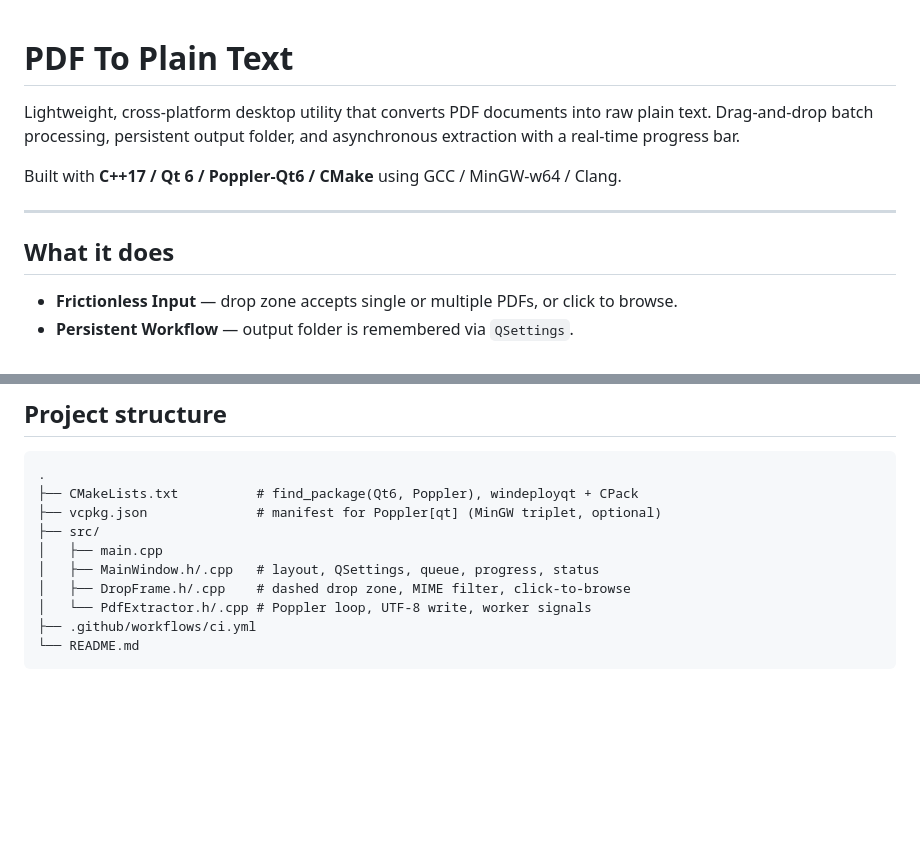
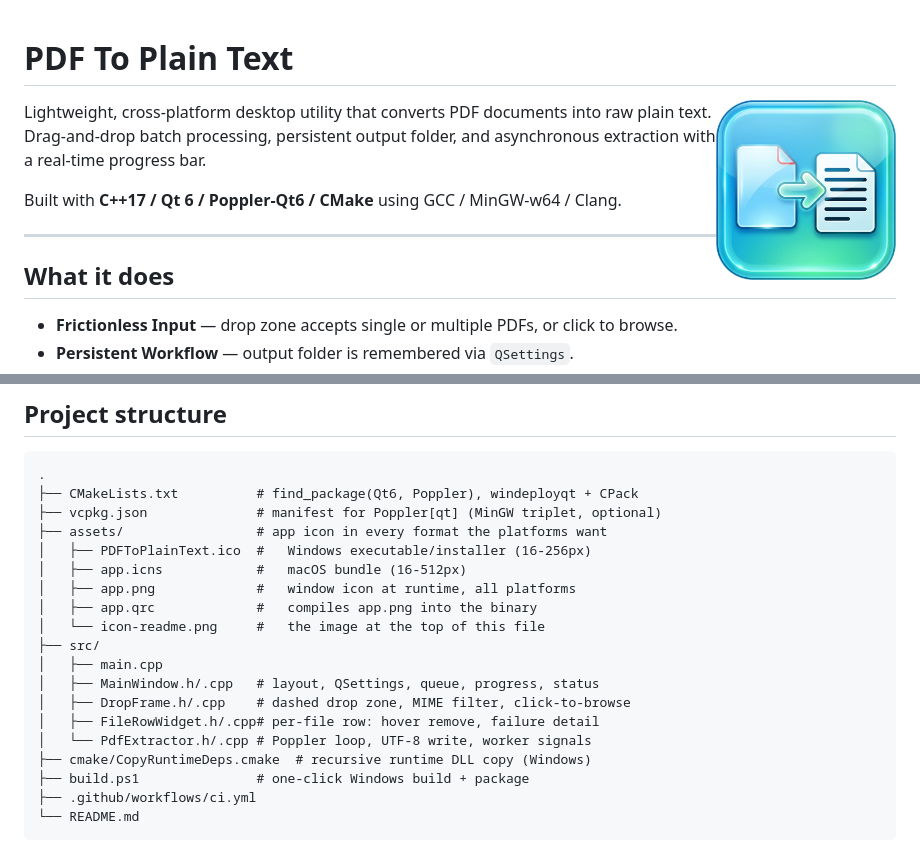
Before and after one commit to YousefOnWeb/PDF_To_Plain_Text, a Markdown page: README.md, 2 parts joined by grey strips. Drawn GitHub-style; pictures changed too: assets/icon-readme.png (added); blank space fills up the shorter version.

````diff
--- a/README.md
+++ b/README.md
@@ -1,4 +1,6 @@
 # PDF To Plain Text
+
+<img src="assets/icon-readme.png" width="180" alt="PDF To Plain Text icon: a PDF document being converted to a text document" align="right">
 
 Lightweight, cross-platform desktop utility that converts PDF documents into raw plain text. Drag-and-drop batch processing, persistent output folder, and asynchronous extraction with a real-time progress bar.
 
@@ -217,11 +219,20 @@ To disable or customize, edit `.github/workflows/ci.yml`.
 .
 ├── CMakeLists.txt          # find_package(Qt6, Poppler), windeployqt + CPack
 ├── vcpkg.json              # manifest for Poppler[qt] (MinGW triplet, optional)
+├── assets/                 # app icon in every format the platforms want
+│   ├── PDFToPlainText.ico  #   Windows executable/installer (16-256px)
+│   ├── app.icns            #   macOS bundle (16-512px)
+│   ├── app.png             #   window icon at runtime, all platforms
+│   ├── app.qrc             #   compiles app.png into the binary
+│   └── icon-readme.png     #   the image at the top of this file
 ├── src/
 │   ├── main.cpp
 │   ├── MainWindow.h/.cpp   # layout, QSettings, queue, progress, status
 │   ├── DropFrame.h/.cpp    # dashed drop zone, MIME filter, click-to-browse
+│   ├── FileRowWidget.h/.cpp# per-file row: hover remove, failure detail
 │   └── PdfExtractor.h/.cpp # Poppler loop, UTF-8 write, worker signals
+├── cmake/CopyRuntimeDeps.cmake  # recursive runtime DLL copy (Windows)
+├── build.ps1               # one-click Windows build + package
 ├── .github/workflows/ci.yml
 └── README.md
 ```
````
Also changed, not shown: assets/app.png (added), 6 other files.
